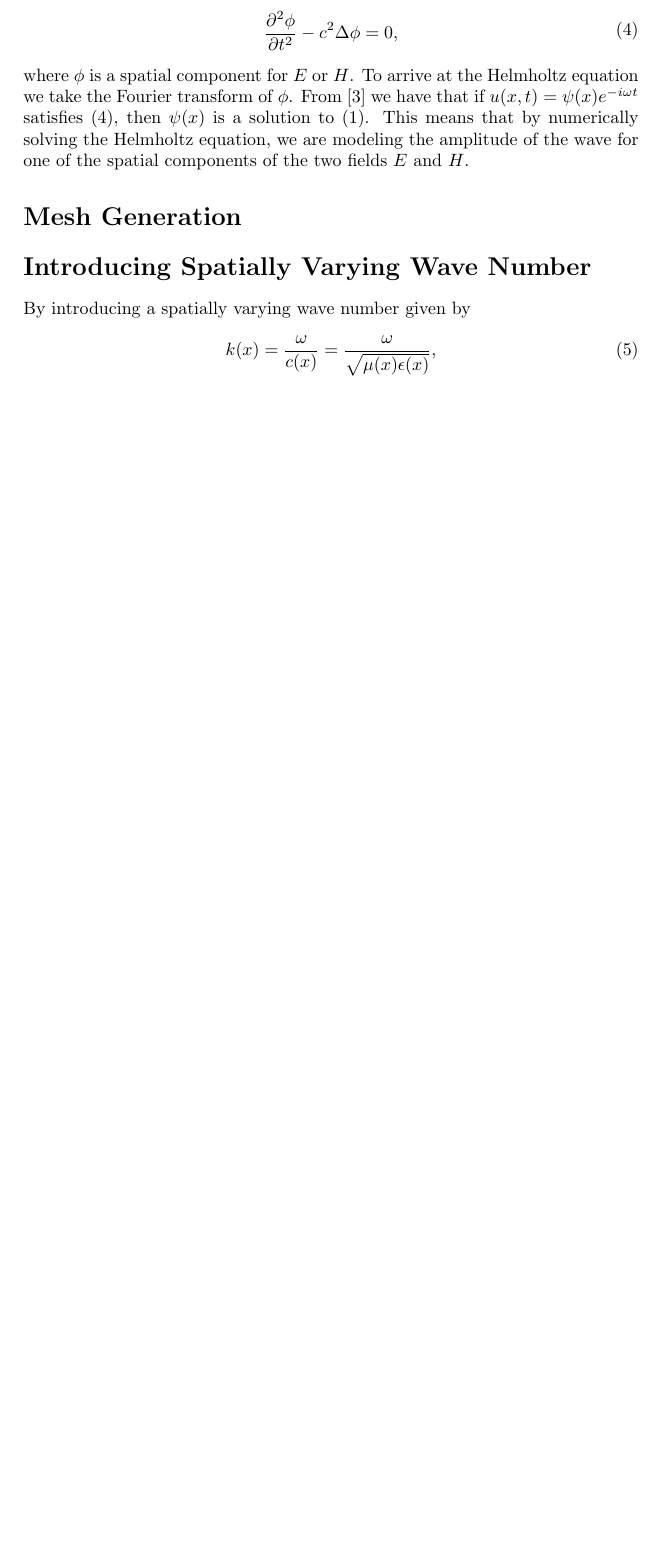
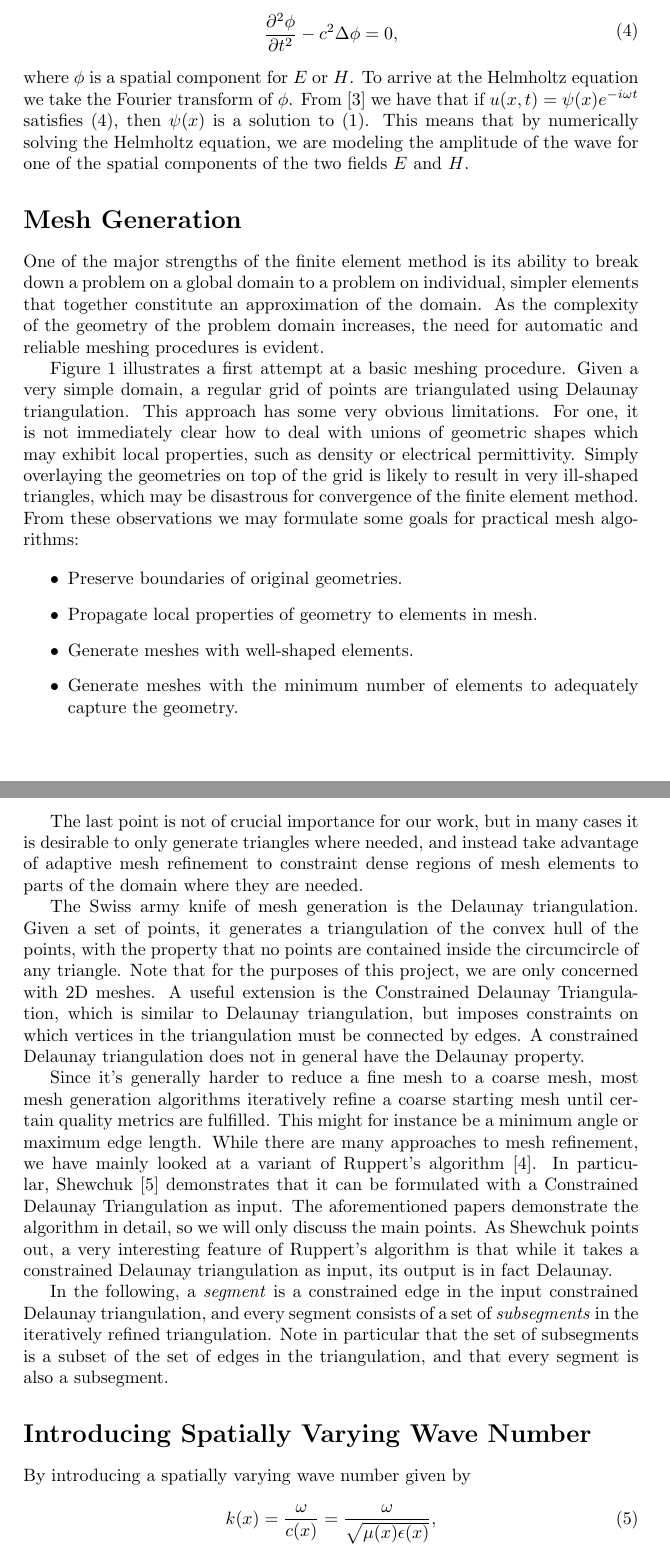
Before and after one commit to Andlon/helmholtz, a LaTeX document (project2.tex, which reads mesh_generation.tex): part of page 3 of 5 before the commit and two parts of pages 3 and 4 of 7 after it, the two joined at a grey line, cut so that both start at the same text, the shorter picture padded with empty space. Compiled offline with pdfLaTeX.

Commit message:
Add incomplete section on mesh generation

```diff
--- a/mesh_generation.tex
+++ b/mesh_generation.tex
@@ -6,5 +6,23 @@
 \begin{document}
 
 \section*{Mesh Generation}
+One of the major strengths of the finite element method is its ability to break down a problem on a global domain to a problem on individual, simpler elements that together constitute an approximation of the domain. As the complexity of the geometry of the problem domain increases, the need for automatic and reliable meshing procedures is evident.
+
+Figure \ref{fig:basic_rect_mesh} illustrates a first attempt at a basic meshing procedure. Given a very simple domain, a regular grid of points are triangulated using Delaunay triangulation. This approach has some very obvious limitations. For one, it is not immediately clear how to deal with unions of geometric shapes which may exhibit local properties, such as density or electrical permittivity. Simply overlaying the geometries on top of the grid is likely to result in very ill-shaped triangles, which may be disastrous for convergence of the finite element method. From these observations we may formulate some goals for practical mesh algorithms:
+
+\begin{itemize}
+  \item Preserve boundaries of original geometries.
+  \item Propagate local properties of geometry to elements in mesh.
+  \item Generate meshes with well-shaped elements.
+  \item Generate meshes with the minimum number of elements to adequately capture the geometry.
+\end{itemize}
+
+The last point is not of crucial importance for our work, but in many cases it is desirable to only generate triangles where needed, and instead take advantage of adaptive mesh refinement to constraint dense regions of mesh elements to parts of the domain where they are needed.
+
+The Swiss army knife of mesh generation is the Delaunay triangulation. Given a set of points, it generates a triangulation of the convex hull of the points, with the property that no points are contained inside the circumcircle of any triangle. Note that for the purposes of this project, we are only concerned with 2D meshes. A useful extension is the Constrained Delaunay Triangulation, which is similar to Delaunay triangulation, but imposes constraints on which vertices in the triangulation must be connected by edges. A constrained Delaunay triangulation does not in general have the Delaunay property.
+
+Since it's generally harder to reduce a fine mesh to a coarse mesh, most mesh generation algorithms iteratively refine a coarse starting mesh until certain quality metrics are fulfilled. This might for instance be a minimum angle or maximum edge length. While there are many approaches to mesh refinement, we have mainly looked at a variant of Ruppert's algorithm \cite{ruppert}. In particular, Shewchuk \cite{shewchuk} demonstrates that it can be formulated with a Constrained Delaunay Triangulation as input. The aforementioned papers demonstrate the algorithm in detail, so we will only discuss the main points. As Shewchuk points out, a very interesting feature of Ruppert's algorithm is that while it takes a constrained Delaunay triangulation as input, its output is in fact Delaunay.
+
+In the following, a \emph{segment} is a constrained edge in the input constrained Delaunay triangulation, and every segment consists of a set of \emph{subsegments} in the iteratively refined triangulation. Note in particular that the set of subsegments is a subset of the set of edges in the triangulation, and that every segment is also a subsegment.
 
 
```
Also changed, not shown: project2.tex (+7 -0 lines), figures/basic_rect_mesh.pdf (added), mesh_generation.tex (13 more changed lines).
